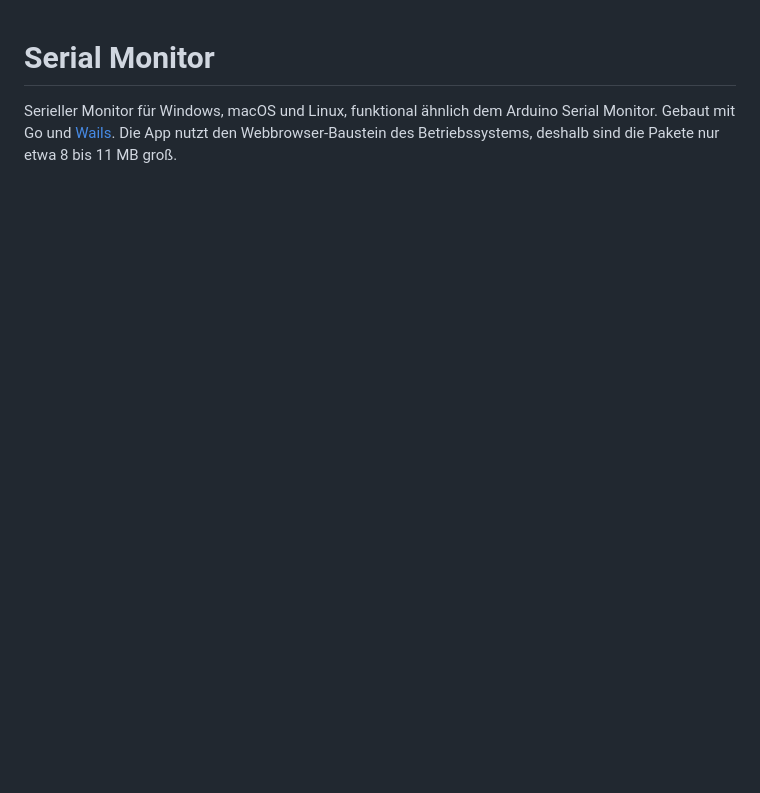
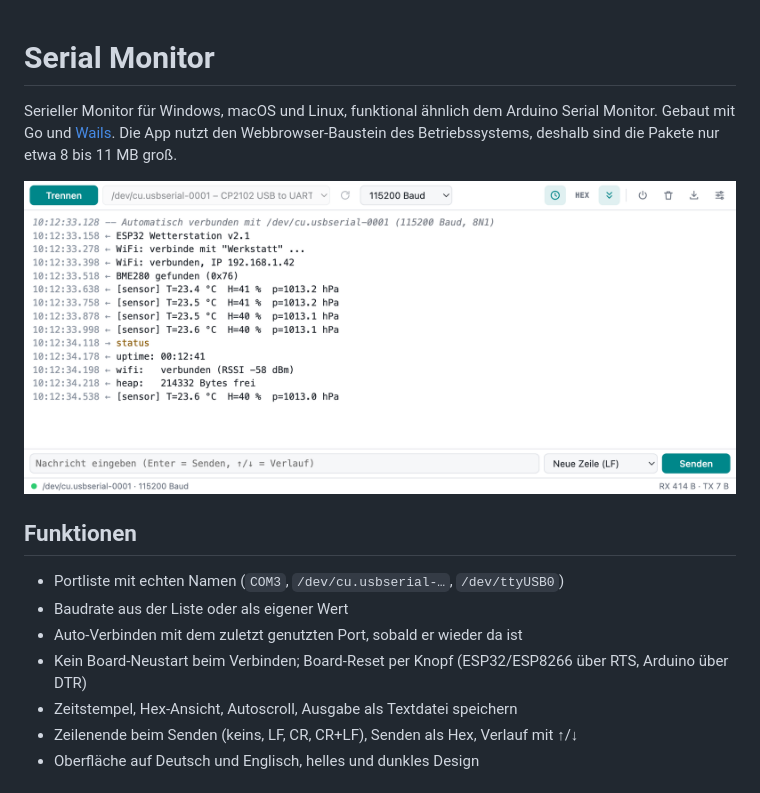
Before and after one commit to sebastianrau/serial-monitor, a Markdown page: README.md, the part around one of its changes. Rendered like a GitHub page; pictures changed too: docs/screenshots/main-light.png (added); blank space fills up the shorter version.

Commit message:
README: add screenshots (light/dark) and feature list
Co-Authored-By: Claude Opus 5.5 <noreply@anthropic.com>

```diff
--- a/README.md
+++ b/README.md
@@ -3,3 +3,19 @@
 Serieller Monitor für Windows, macOS und Linux, funktional ähnlich dem Arduino Serial Monitor.
 Gebaut mit Go und [Wails](https://wails.io). Die App nutzt den Webbrowser-Baustein des Betriebssystems,
 deshalb sind die Pakete nur etwa 8 bis 11 MB groß.
+
+<picture>
+  <source media="(prefers-color-scheme: dark)" srcset="docs/screenshots/main-dark.png">
+  <img src="docs/screenshots/main-light.png" alt="Serial Monitor: Ausgabe eines ESP32 mit Zeitstempeln" width="800">
+</picture>
+
+## Funktionen
+
+- Portliste mit echten Namen (`COM3`, `/dev/cu.usbserial-…`, `/dev/ttyUSB0`)
+- Baudrate aus der Liste oder als eigener Wert
+- Auto-Verbinden mit dem zuletzt genutzten Port, sobald er wieder da ist
+- Kein Board-Neustart beim Verbinden; Board-Reset per Knopf (ESP32/ESP8266 über RTS, Arduino über DTR)
+- Zeitstempel, Hex-Ansicht, Autoscroll, Ausgabe als Textdatei speichern
+- Zeilenende beim Senden (keins, LF, CR, CR+LF), Senden als Hex, Verlauf mit ↑/↓
+- Oberfläche auf Deutsch und Englisch, helles und dunkles Design
+
```
Also changed, not shown: other parts of README.md (+20 -0 lines), docs/screenshots/hex-dark.png (added), docs/screenshots/hex-light.png (added), docs/screenshots/main-dark.png (added), docs/screenshots/settings-dark.png (added), docs/screenshots/settings-light.png (added).
